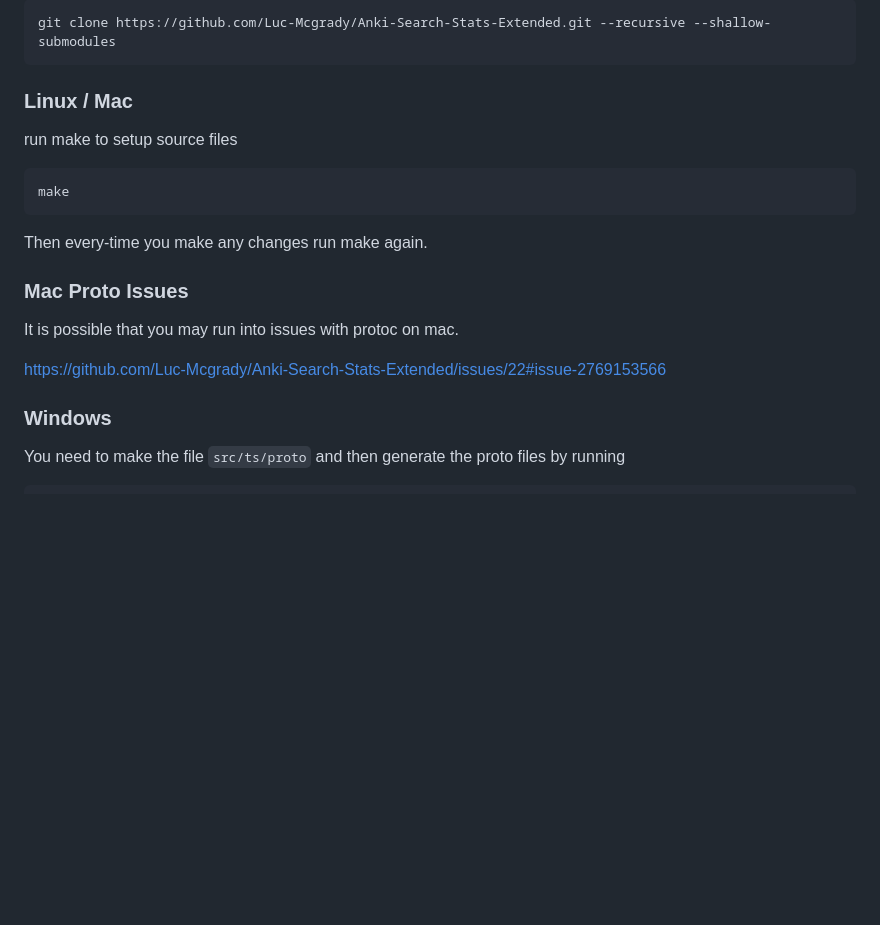
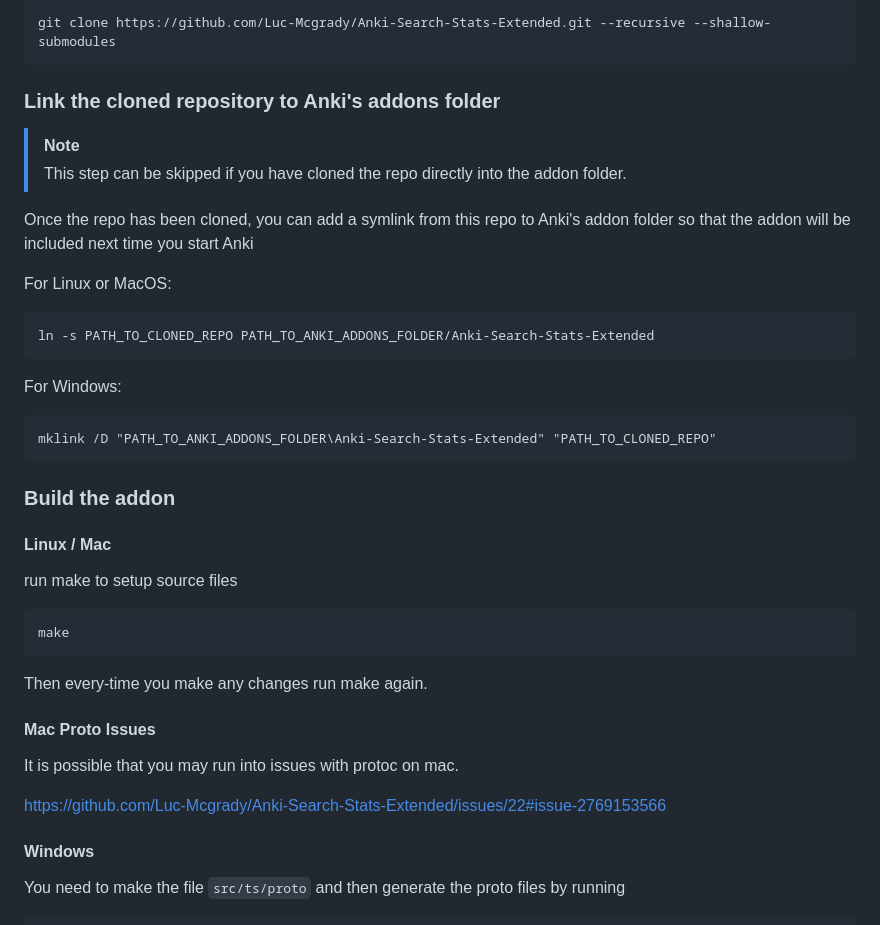
Before and after one commit to Luc-Mcgrady/Anki-Search-Stats-Extended, a Markdown page: readme.md, the part around the change. Rendered like a GitHub page; blank space fills up the shorter version.

Commit message:
Docs/Add blurb to readme about adding a symlink (#72)
* add section about adding symlink

* Update readme.md

---------

Co-authored-by: Luc Mcgrady <lucmcgrady@gmail.com>

````diff
--- a/readme.md
+++ b/readme.md
@@ -83,7 +83,26 @@ To clone the repository along with its submodule (the Anki codebase), you should
 git clone https://github.com/Luc-Mcgrady/Anki-Search-Stats-Extended.git --recursive --shallow-submodules
 ```
 
-### Linux / Mac
+### Link the cloned repository to Anki's addons folder
+
+> [!NOTE]
+> This step can be skipped if you have cloned the repo directly into the addon folder.
+
+Once the repo has been cloned, you can add a symlink from this repo to Anki's addon folder so that the addon will be included next time you start Anki
+
+For Linux or MacOS:
+```bash
+ln -s PATH_TO_CLONED_REPO PATH_TO_ANKI_ADDONS_FOLDER/Anki-Search-Stats-Extended
+```
+
+For Windows:
+```cmd
+mklink /D "PATH_TO_ANKI_ADDONS_FOLDER\Anki-Search-Stats-Extended" "PATH_TO_CLONED_REPO"
+```
+
+### Build the addon
+
+#### Linux / Mac
 
 run make to setup source files
 ```
@@ -92,13 +111,13 @@ make
 
 Then every-time you make any changes run make again.
 
-### Mac Proto Issues
+#### Mac Proto Issues
 It is possible that you may run into issues with protoc on mac.
 
 https://github.com/Luc-Mcgrady/Anki-Search-Stats-Extended/issues/22#issue-2769153566
 
 
-### Windows
+#### Windows
 
 You need to make the file `src/ts/proto` and then generate the proto files by running
 
````
